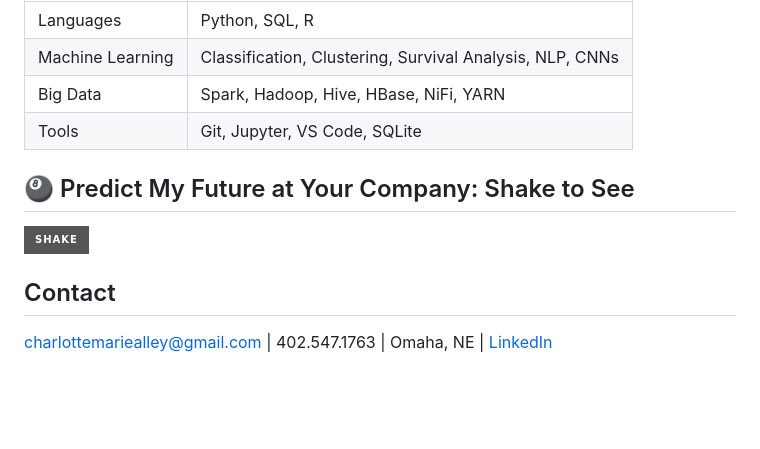
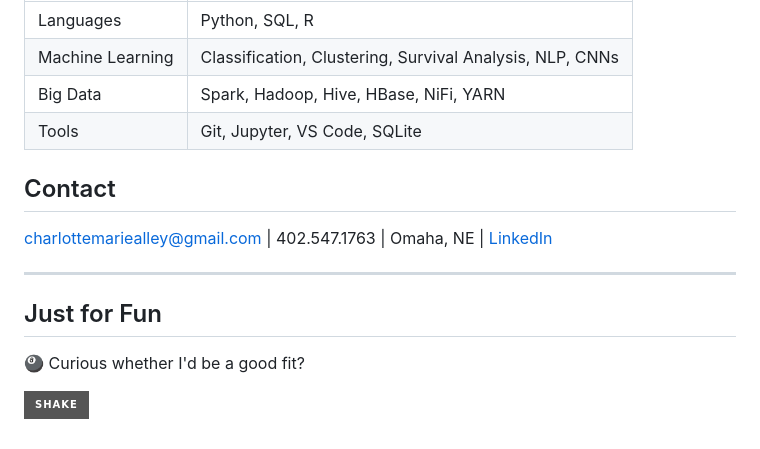
Before and after one commit to charlottealley/charlottealley.github.io, a Markdown page: README.md, the part around the change. Drawn GitHub-style; badges without logos; blank space fills up the shorter version.

Commit message:
Reorganize 'Predict My Future' section
Moved the 'Predict My Future' section to 'Just for Fun'.

```diff
--- a/README.md
+++ b/README.md
@@ -128,9 +128,13 @@ Data visualization campaign featuring dashboards, infographics, and storytelling
 | Big Data | Spark, Hadoop, Hive, HBase, NiFi, YARN |
 | Tools | Git, Jupyter, VS Code, SQLite |
 
-## 🎱 Predict My Future at Your Company: Shake to See
-[![Shake to Predict](https://img.shields.io/badge/Shake-gray?style=for-the-badge&logo=8ball)](https://charlottealley.github.io/8ball/)
-
-
 ## Contact
 [charlottemariealley@gmail.com](mailto:charlottemariealley@gmail.com) | 402.547.1763 | Omaha, NE | [LinkedIn](https://linkedin.com/in/charlotte-alley)
+
+---
+
+## Just for Fun
+
+🎱 Curious whether I'd be a good fit?
+
+[![Shake to Predict](https://img.shields.io/badge/Shake-gray?style=for-the-badge&logo=8ball)](https://charlottealley.github.io/8ball/)
```
